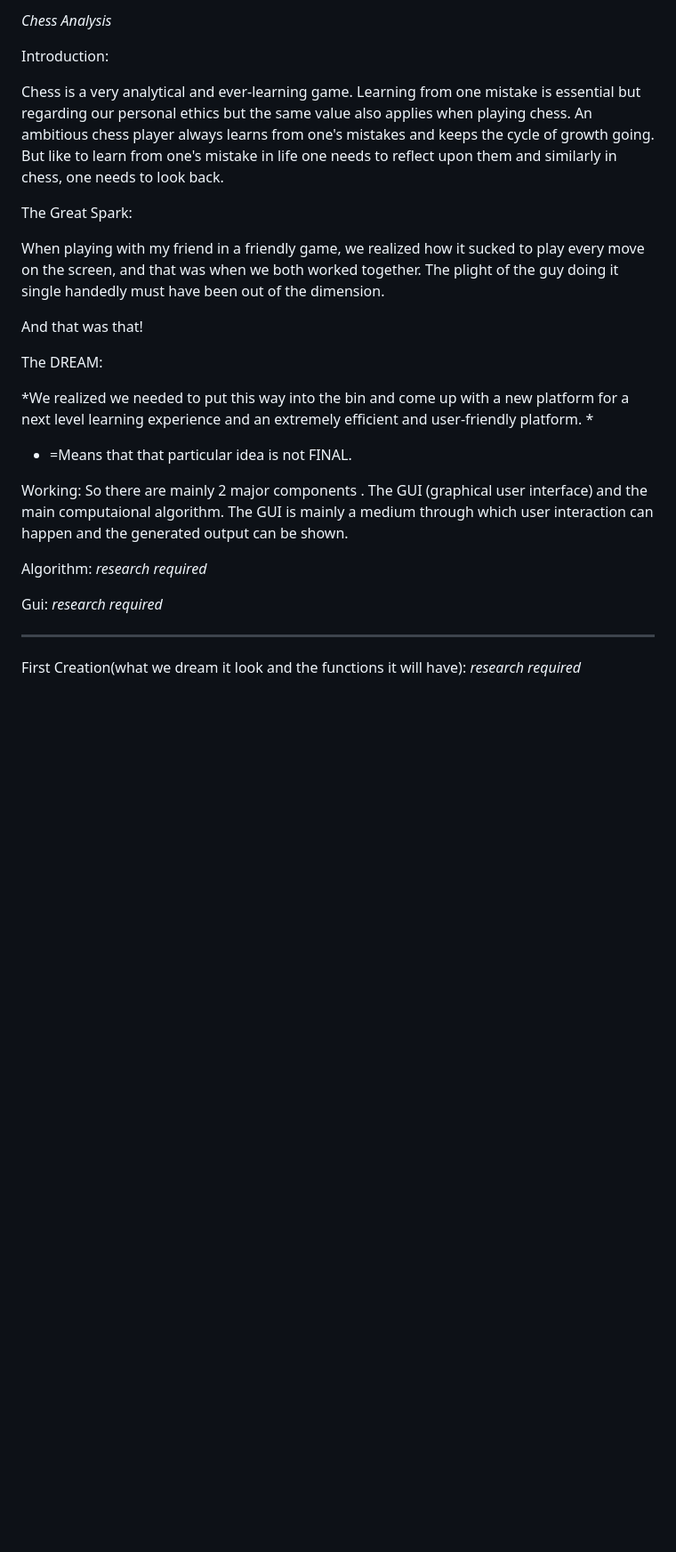
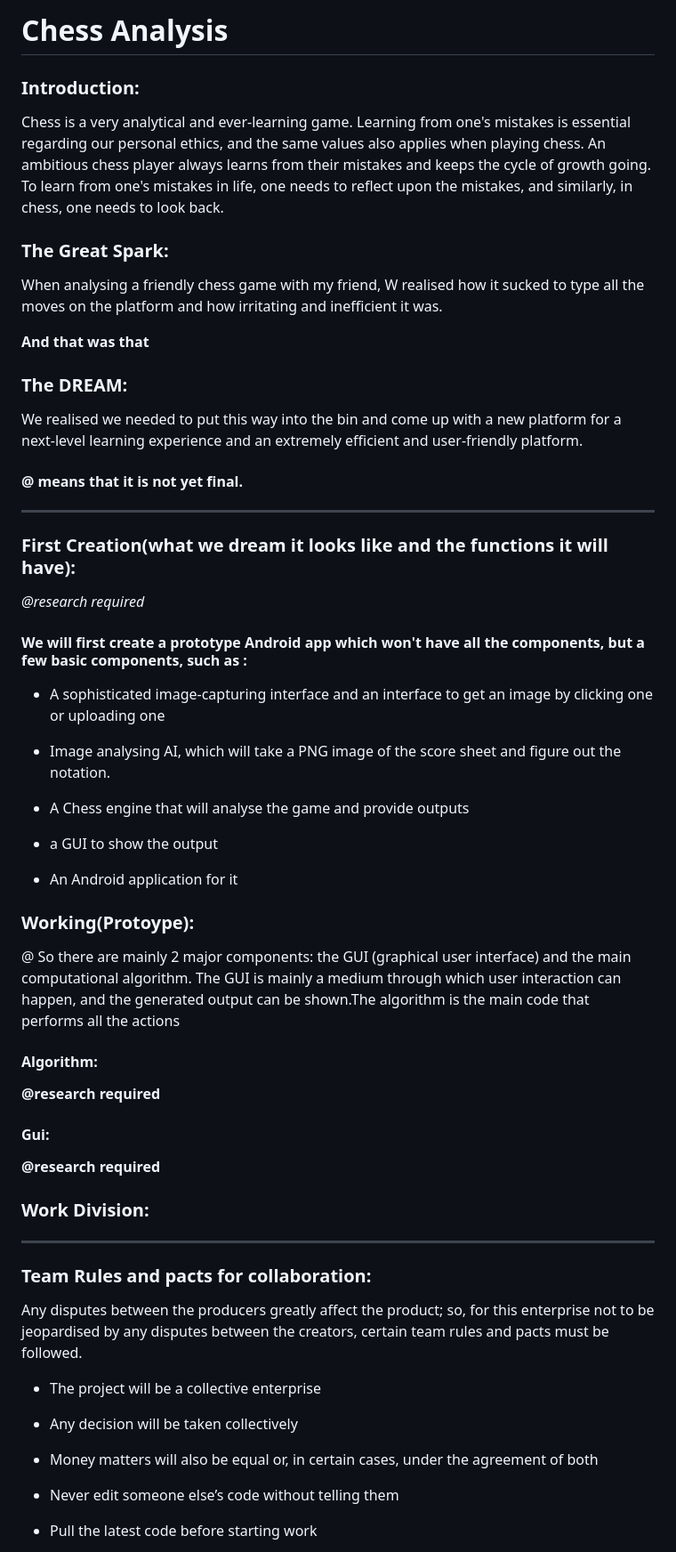
Before and after one commit to AB-TheCoder/Voice_move, a Markdown page: README.md, the part around one of its changes. Shown at 89% size. Drawn GitHub-style; blank space fills up the shorter version.

Commit message:
Refactor README for clarity and formatting
Updated formatting and improved clarity in the README. Revised sections for better readability and corrected grammatical errors.

```diff
--- a/README.md
+++ b/README.md
@@ -1,24 +1,24 @@
-*Chess Analysis*
+# Chess Analysis
 
 
 
-Introduction:
+### Introduction:
 
-Chess is a very analytical and ever-learning game. Learning from one mistake is essential but regarding our personal ethics but the same value also applies when playing chess. An ambitious chess player always learns from one's mistakes and keeps the cycle of growth going. But like to learn from one's mistake in life one needs to reflect upon them and similarly in chess, one needs to look back.
+Chess is a very analytical and ever-learning game. Learning from one's mistakes is essential regarding our personal ethics, and the same values also applies when playing chess. An ambitious chess player always learns from their mistakes and keeps the cycle of growth going. To learn from one's mistakes in life, one needs to reflect upon the  mistakes, and similarly, in chess, one needs to look back.
 
 
 
-The Great Spark:
+### The Great Spark:
 
-When playing with my friend in a friendly game, we realized how it sucked to play every move on the screen, and that was when we both worked together. The plight of the guy doing it single handedly must have been out of the dimension.
+When analysing a friendly chess game with my friend, W realised how it sucked to type all the moves on the platform and how irritating and inefficient it was.
 
-And that was that!
+**And that was that**
 
 
 
-The DREAM:
+### The DREAM:
 
-*We realized we needed to put this way into the bin and come up with a new platform for a next level learning experience and an extremely efficient and user-friendly platform. *
+We realised we needed to put this way into the bin and come up with a new platform for a next-level learning experience and an extremely efficient and user-friendly platform.
 
 
 
@@ -26,24 +26,54 @@ The DREAM:
 
 
 
-* =Means that that particular idea is not FINAL.
+#### @ means that it is not yet final.
+*******************************************************************************************************************************************************************
+### First Creation(what we dream it looks like and the functions it will have):
+*@research required*
+
+ #### We will first create a prototype Android app which won't have all the components, but a few basic components, such as :
+
+* A sophisticated image-capturing interface and an interface to get an image by clicking one or uploading one
+
+* Image analysing AI, which will take a PNG image of the score sheet and figure out the notation.
+
+* A Chess engine that will analyse the game and provide outputs
+
+* a GUI to show the output
+
+* An Android application for it
 
 
+### Working(Protoype):
+@
+So there are mainly 2 major components: the GUI (graphical user interface) and the main computational algorithm.
+The GUI is mainly a medium through which user interaction can happen, and the generated output can be shown.The algorithm is the main code that  performs all the actions
 
-Working:
-So there are mainly 2 major components . The GUI (graphical user interface) and the main computaional algorithm.
-The GUI is mainly a medium through which user interaction can happen and the generated output can be shown.
+#### Algorithm:
+**@research required**
 
-Algorithm:
-    *research required*
+#### Gui:
+**@research required**
 
-Gui:
-    *research required*
+
+### Work Division:
 
 
 
 
 *************************************************************************
 
-First Creation(what we dream it look and the functions it will have):
-    *research required*
+### Team Rules and pacts for collaboration:
+
+Any disputes between the producers greatly affect the product; so, for this enterprise not to be jeopardised by any disputes between the creators, certain team rules and pacts must be followed.
+
+* The project will be a collective enterprise
+
+* Any decision will be taken collectively
+
+* Money matters will also be equal or, in certain cases, under the agreement of both
+
+* Never edit someone else’s code without telling them
+
+* Pull the latest code before starting work
+
```
Also changed, not shown: other parts of README.md (+24 -72 lines).
